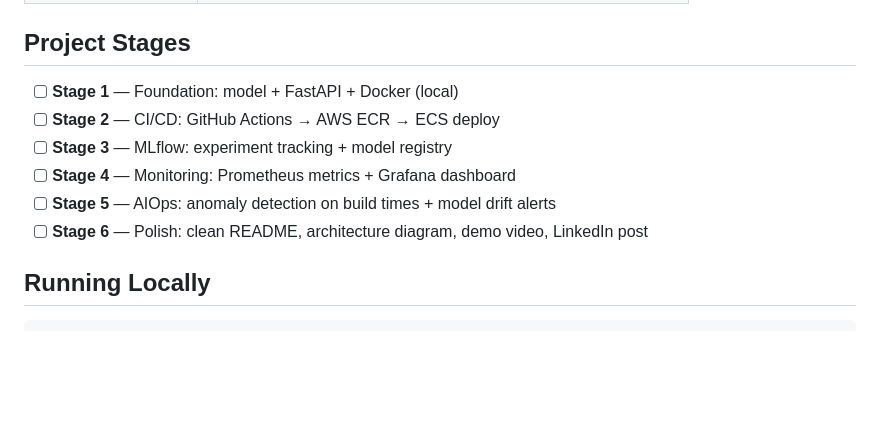
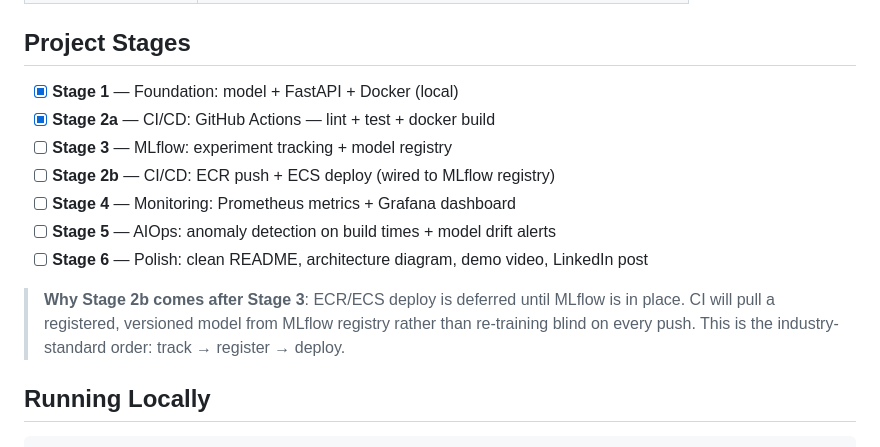
Before and after one commit to nanthansr/mlops-fraud-pipeline, a Markdown page: README.md, the part around the change. Rendered like a GitHub page; blank space fills up the shorter version.

Commit message:
plan: reorder stages — MLflow (Stage 3) before ECR/ECS deploy (Stage 2b)

```diff
--- a/README.md
+++ b/README.md
@@ -28,12 +28,17 @@ Built cross-platform — runs identically on Mac and Windows via Docker.
 
 ## Project Stages
 
-- [ ] **Stage 1** — Foundation: model + FastAPI + Docker (local)
-- [ ] **Stage 2** — CI/CD: GitHub Actions → AWS ECR → ECS deploy
+- [x] **Stage 1** — Foundation: model + FastAPI + Docker (local)
+- [x] **Stage 2a** — CI/CD: GitHub Actions — lint + test + docker build
 - [ ] **Stage 3** — MLflow: experiment tracking + model registry
+- [ ] **Stage 2b** — CI/CD: ECR push + ECS deploy (wired to MLflow registry)
 - [ ] **Stage 4** — Monitoring: Prometheus metrics + Grafana dashboard
 - [ ] **Stage 5** — AIOps: anomaly detection on build times + model drift alerts
 - [ ] **Stage 6** — Polish: clean README, architecture diagram, demo video, LinkedIn post
+
+> **Why Stage 2b comes after Stage 3**: ECR/ECS deploy is deferred until MLflow is in place.
+> CI will pull a registered, versioned model from MLflow registry rather than re-training blind on every push.
+> This is the industry-standard order: track → register → deploy.
 
 ## Running Locally
 
```
Also changed, not shown: DEVLOG.md (+38 -0 lines), SESSIONS.md (+22 -0 lines).
